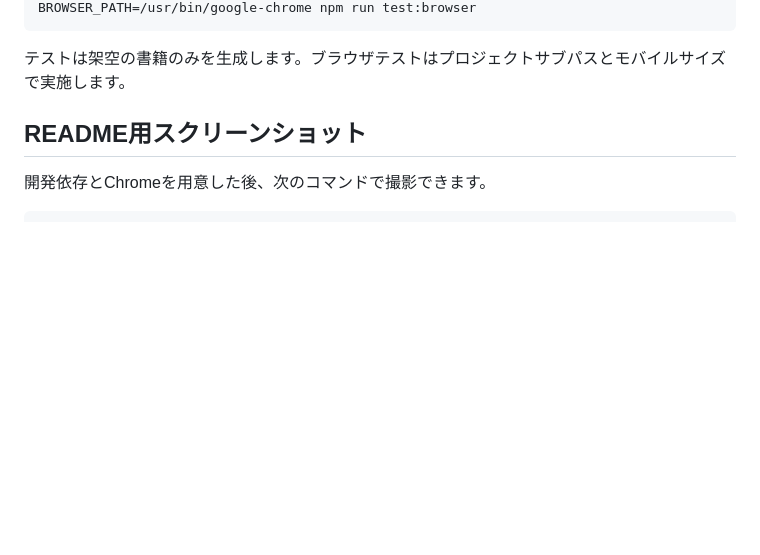
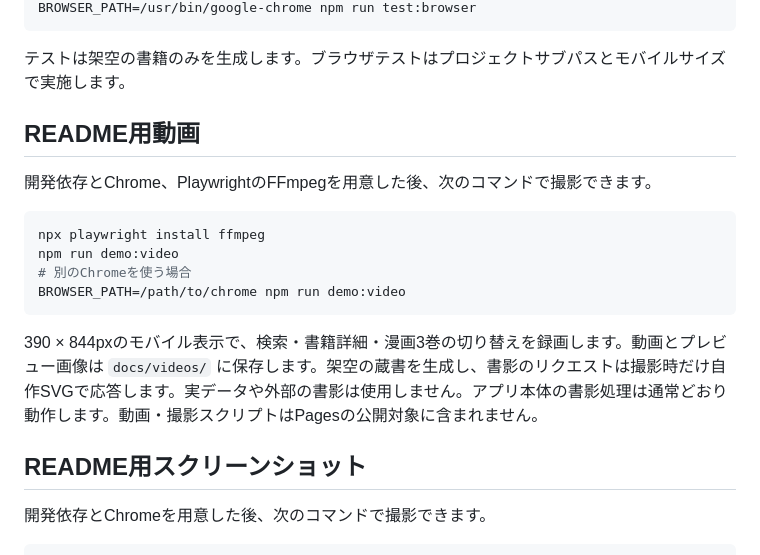
Before and after one commit to ledsun/book-shelf, a Markdown page: CONTRIBUTING.md, the part around the change. GitHub-like rendering; blank space fills up the shorter version.

````diff
--- a/CONTRIBUTING.md
+++ b/CONTRIBUTING.md
@@ -16,6 +16,19 @@ BROWSER_PATH=/usr/bin/google-chrome npm run test:browser
 ```
 
 テストは架空の書籍のみを生成します。ブラウザテストはプロジェクトサブパスとモバイルサイズで実施します。
+
+## README用動画
+
+開発依存とChrome、PlaywrightのFFmpegを用意した後、次のコマンドで撮影できます。
+
+```sh
+npx playwright install ffmpeg
+npm run demo:video
+# 別のChromeを使う場合
+BROWSER_PATH=/path/to/chrome npm run demo:video
+```
+
+390 × 844pxのモバイル表示で、検索・書籍詳細・漫画3巻の切り替えを録画します。動画とプレビュー画像は `docs/videos/` に保存します。架空の蔵書を生成し、書影のリクエストは撮影時だけ自作SVGで応答します。実データや外部の書影は使用しません。アプリ本体の書影処理は通常どおり動作します。動画・撮影スクリプトはPagesの公開対象に含まれません。
 
 ## README用スクリーンショット
 
````
Also changed, not shown: README.md (+5 -6 lines), docs/videos/poster.png (added), 3 other files.
